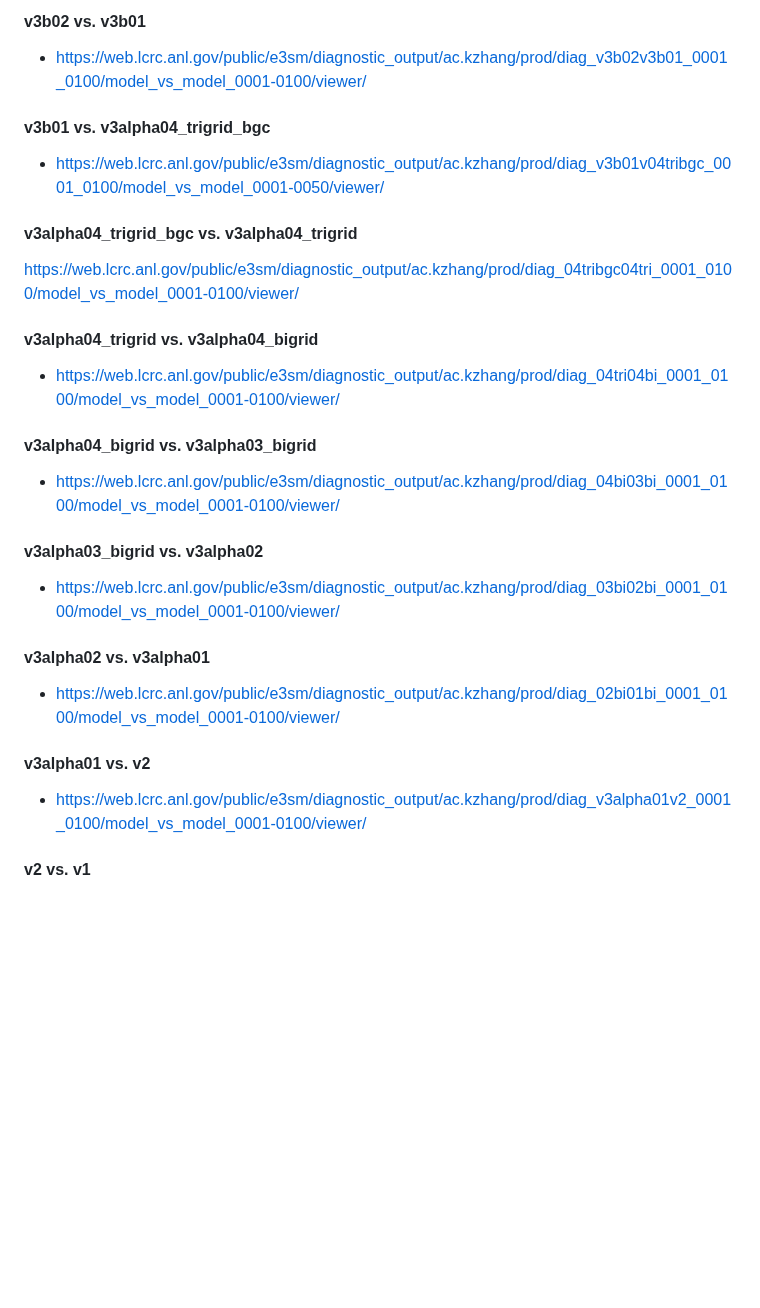
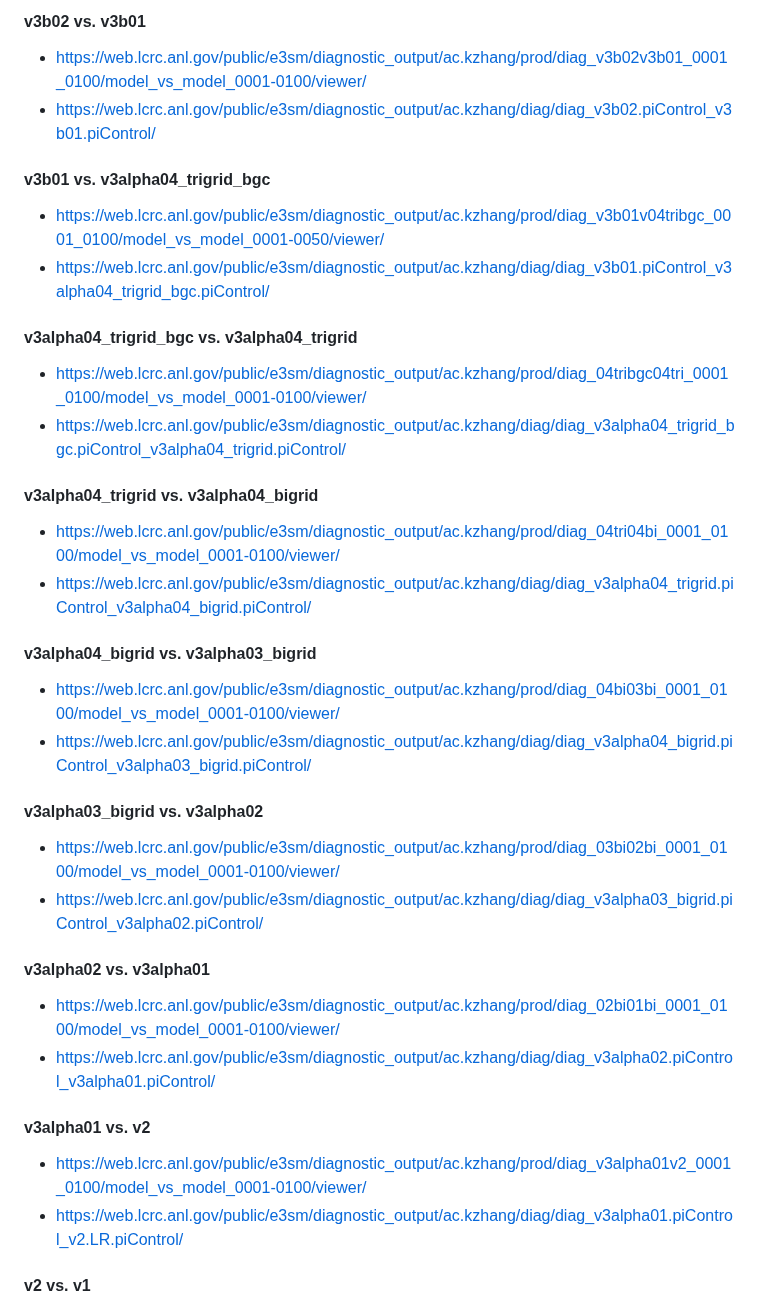
Before and after one commit to kaizhangpnl/v3_aerosol_diag, a Markdown page: readme.md, the part around the change. Rendered like a GitHub page; blank space fills up the shorter version.

```diff
--- a/readme.md
+++ b/readme.md
@@ -69,34 +69,42 @@
 #### v3b02 vs. v3b01
 
 - https://web.lcrc.anl.gov/public/e3sm/diagnostic_output/ac.kzhang/prod/diag_v3b02v3b01_0001_0100/model_vs_model_0001-0100/viewer/
+- https://web.lcrc.anl.gov/public/e3sm/diagnostic_output/ac.kzhang/diag/diag_v3b02.piControl_v3b01.piControl/
 
 #### v3b01 vs. v3alpha04_trigrid_bgc
 
 - https://web.lcrc.anl.gov/public/e3sm/diagnostic_output/ac.kzhang/prod/diag_v3b01v04tribgc_0001_0100/model_vs_model_0001-0050/viewer/
+- https://web.lcrc.anl.gov/public/e3sm/diagnostic_output/ac.kzhang/diag/diag_v3b01.piControl_v3alpha04_trigrid_bgc.piControl/
 
 #### v3alpha04_trigrid_bgc vs. v3alpha04_trigrid
 
-https://web.lcrc.anl.gov/public/e3sm/diagnostic_output/ac.kzhang/prod/diag_04tribgc04tri_0001_0100/model_vs_model_0001-0100/viewer/
+- https://web.lcrc.anl.gov/public/e3sm/diagnostic_output/ac.kzhang/prod/diag_04tribgc04tri_0001_0100/model_vs_model_0001-0100/viewer/
+- https://web.lcrc.anl.gov/public/e3sm/diagnostic_output/ac.kzhang/diag/diag_v3alpha04_trigrid_bgc.piControl_v3alpha04_trigrid.piControl/
 
 #### v3alpha04_trigrid vs. v3alpha04_bigrid
 
 - https://web.lcrc.anl.gov/public/e3sm/diagnostic_output/ac.kzhang/prod/diag_04tri04bi_0001_0100/model_vs_model_0001-0100/viewer/
+- https://web.lcrc.anl.gov/public/e3sm/diagnostic_output/ac.kzhang/diag/diag_v3alpha04_trigrid.piControl_v3alpha04_bigrid.piControl/
 
 #### v3alpha04_bigrid vs. v3alpha03_bigrid
 
 - https://web.lcrc.anl.gov/public/e3sm/diagnostic_output/ac.kzhang/prod/diag_04bi03bi_0001_0100/model_vs_model_0001-0100/viewer/
+- https://web.lcrc.anl.gov/public/e3sm/diagnostic_output/ac.kzhang/diag/diag_v3alpha04_bigrid.piControl_v3alpha03_bigrid.piControl/
 
 #### v3alpha03_bigrid vs. v3alpha02
 
 - https://web.lcrc.anl.gov/public/e3sm/diagnostic_output/ac.kzhang/prod/diag_03bi02bi_0001_0100/model_vs_model_0001-0100/viewer/
+- https://web.lcrc.anl.gov/public/e3sm/diagnostic_output/ac.kzhang/diag/diag_v3alpha03_bigrid.piControl_v3alpha02.piControl/
 
 #### v3alpha02 vs. v3alpha01
 
 - https://web.lcrc.anl.gov/public/e3sm/diagnostic_output/ac.kzhang/prod/diag_02bi01bi_0001_0100/model_vs_model_0001-0100/viewer/
+- https://web.lcrc.anl.gov/public/e3sm/diagnostic_output/ac.kzhang/diag/diag_v3alpha02.piControl_v3alpha01.piControl/
 
 #### v3alpha01 vs. v2
 
 - https://web.lcrc.anl.gov/public/e3sm/diagnostic_output/ac.kzhang/prod/diag_v3alpha01v2_0001_0100/model_vs_model_0001-0100/viewer/
+- https://web.lcrc.anl.gov/public/e3sm/diagnostic_output/ac.kzhang/diag/diag_v3alpha01.piControl_v2.LR.piControl/
 
 #### v2 vs. v1
 
```
